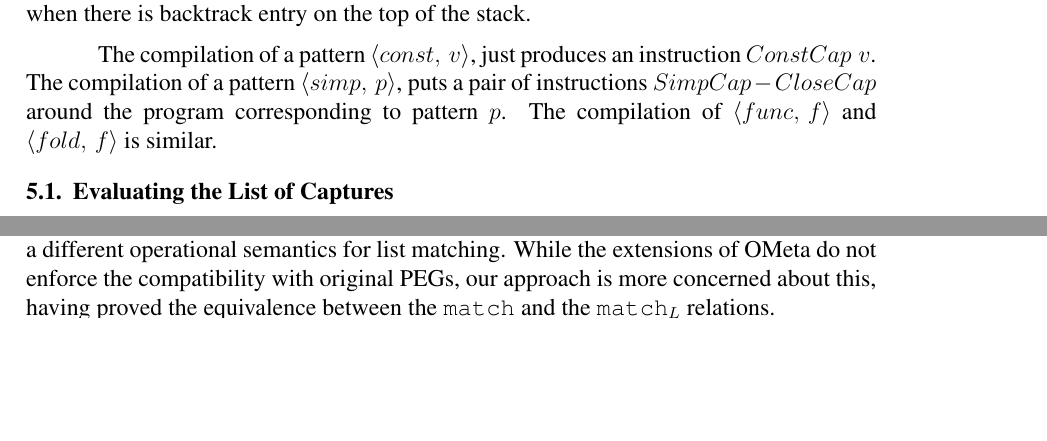
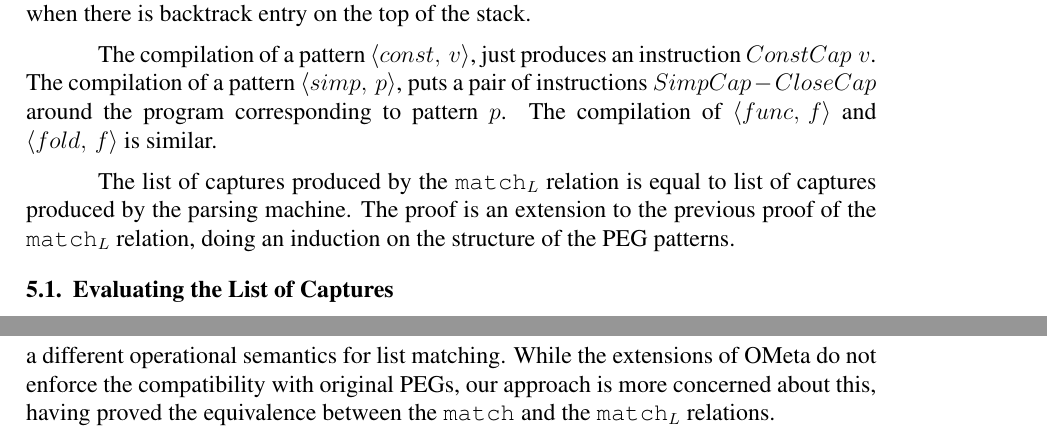
Before and after one commit to mascarenhas/lpeg-list, a LaTeX paper (sblp2009/sblp.tex): two parts of pages 11 and 12 of 13 before the commit and two parts of pages 11 and 13 of 13 after it, joined at a grey line, cut so that both start at the same text, the shorter picture padded with empty space. Compiled offline with pdfLaTeX; the source files are stored in an older character set and shown here as Unicode.

Commit message:
Falando da equivalencia entre as listas de capturas

```diff
--- a/sblp2009/sblp.tex
+++ b/sblp2009/sblp.tex
@@ -766,6 +766,11 @@ The compilation of a pattern $\Pcap{const}{v}$, just produces an instruction $Co
 of a pattern $\Pcap{simp}{p}$, puts a pair of instructions $SimpCap-CloseCap$ around the program corresponding
 to pattern $p$. The compilation of $\Pcap{func}{f}$ and $\Pcap{fold}{f}$ is similar.
 
+The list of captures produced by the $\texttt{match}_L$ relation is equal to list of captures produced by
+the parsing machine. The proof is an extension to the previous proof of the $\texttt{match}_L$ relation,
+doing an induction on the structure of the PEG patterns.
+
+
 \subsection{Evaluating the List of Captures}
 
 After the matching, the list of captures is evaluated in order to produce
```
Also changed, not shown: sblp2009/sblp.tex (3 more changed lines).
